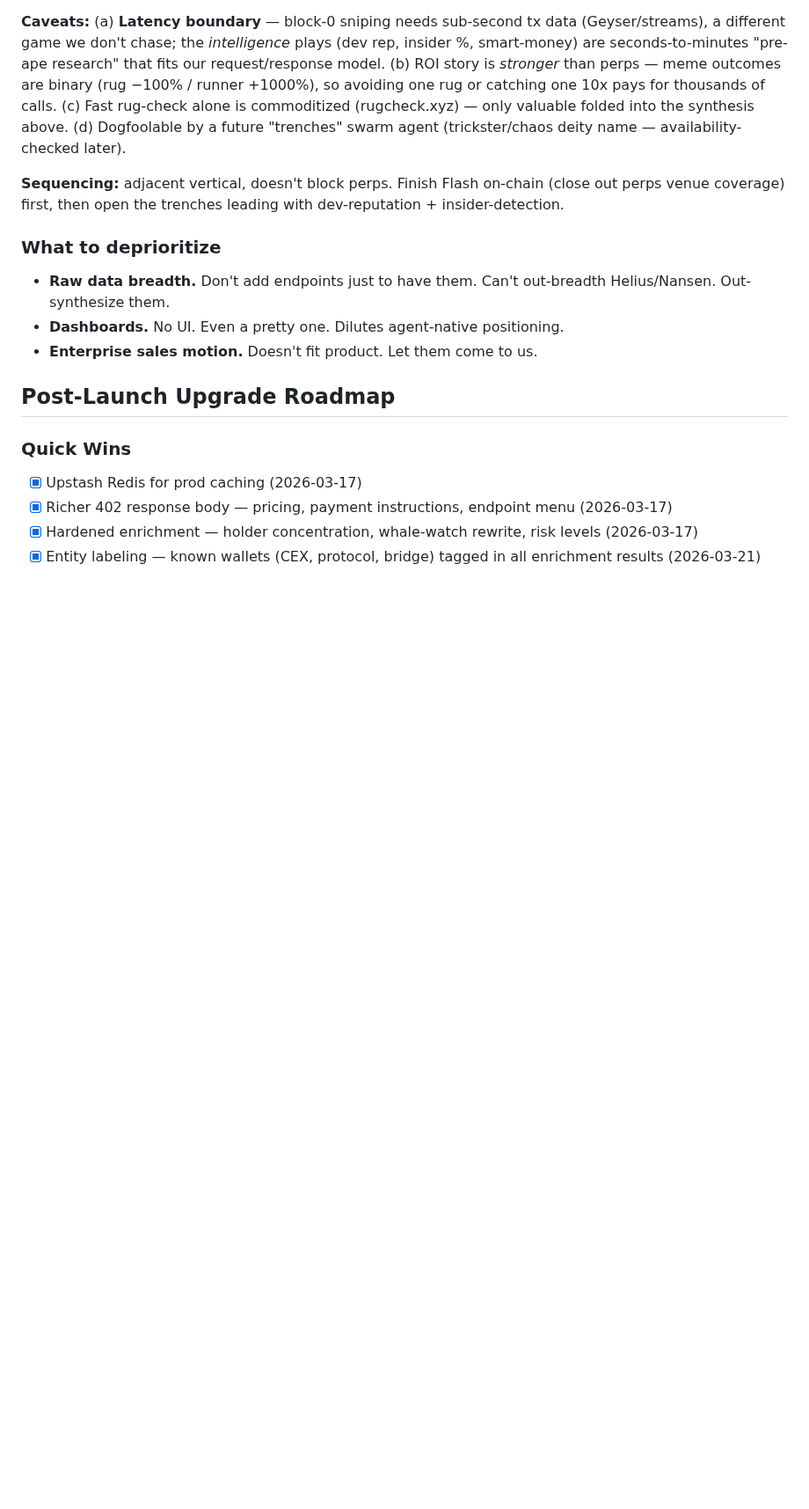
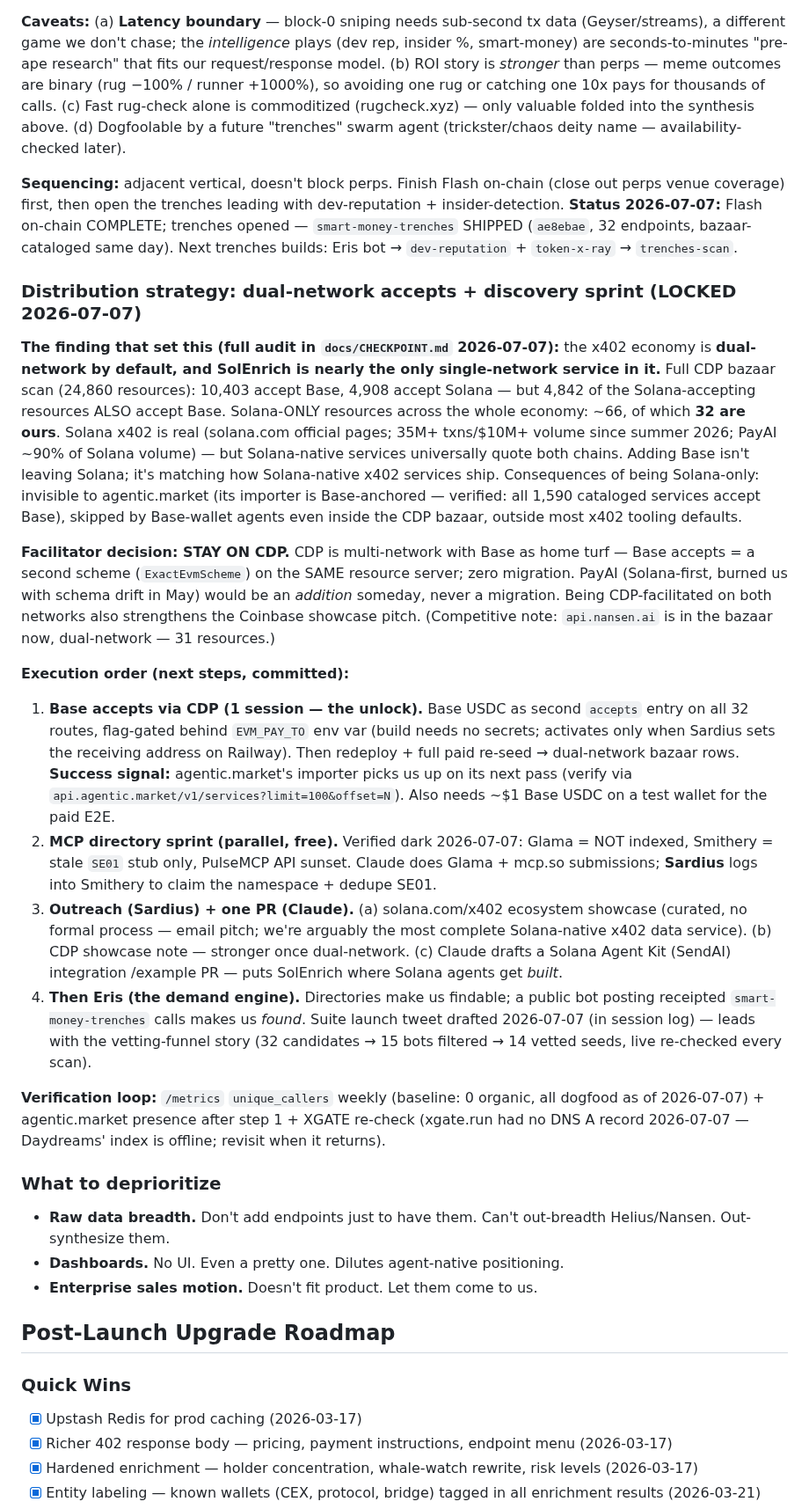
Before and after one commit to 0xSardius/solenrich, a Markdown page: CLAUDE.md, the part around the change. Shown at 88% size. Drawn GitHub-style; blank space fills up the shorter version.

Commit message:
docs: lock distribution strategy — dual-network accepts + discovery sprint (2026-07-07)
Bazaar-scan finding (dual-network is the x402 norm; we're ~half of all
Solana-only resources), stay-on-CDP facilitator decision, and the committed
4-step execution order: Base accepts (flag-gated) -> MCP dir sprint ->
solana.com/CDP/SendAI outreach -> Eris demand engine. Trenches + Flash
status lines updated.

```diff
--- a/CLAUDE.md
+++ b/CLAUDE.md
@@ -486,6 +486,48 @@ Memecoins are the most agent-driven segment on Solana (>70% of DEX volume on pea
 **Caveats:** (a) **Latency boundary** — block-0 sniping needs sub-second tx data (Geyser/streams), a different game we don't chase; the *intelligence* plays (dev rep, insider %, smart-money) are seconds-to-minutes "pre-ape research" that fits our request/response model. (b) ROI story is *stronger* than perps — meme outcomes are binary (rug −100% / runner +1000%), so avoiding one rug or catching one 10x pays for thousands of calls. (c) Fast rug-check alone is commoditized (rugcheck.xyz) — only valuable folded into the synthesis above. (d) Dogfoolable by a future "trenches" swarm agent (trickster/chaos deity name — availability-checked later).
 
 **Sequencing:** adjacent vertical, doesn't block perps. Finish Flash on-chain (close out perps venue coverage) first, then open the trenches leading with dev-reputation + insider-detection.
+**Status 2026-07-07:** Flash on-chain COMPLETE; trenches opened — `smart-money-trenches` SHIPPED (`ae8ebae`, 32 endpoints, bazaar-cataloged same day). Next trenches builds: Eris bot → `dev-reputation` + `token-x-ray` → `trenches-scan`.
+
+### Distribution strategy: dual-network accepts + discovery sprint (LOCKED 2026-07-07)
+
+**The finding that set this (full audit in `docs/CHECKPOINT.md` 2026-07-07):** the x402 economy is
+**dual-network by default, and SolEnrich is nearly the only single-network service in it.** Full CDP bazaar
+scan (24,860 resources): 10,403 accept Base, 4,908 accept Solana — but 4,842 of the Solana-accepting
+resources ALSO accept Base. Solana-ONLY resources across the whole economy: ~66, of which **32 are ours**.
+Solana x402 is real (solana.com official pages; 35M+ txns/$10M+ volume since summer 2026; PayAI ~90% of
+Solana volume) — but Solana-native services universally quote both chains. Adding Base isn't leaving
+Solana; it's matching how Solana-native x402 services ship. Consequences of being Solana-only: invisible
+to agentic.market (its importer is Base-anchored — verified: all 1,590 cataloged services accept Base),
+skipped by Base-wallet agents even inside the CDP bazaar, outside most x402 tooling defaults.
+
+**Facilitator decision: STAY ON CDP.** CDP is multi-network with Base as home turf — Base accepts = a
+second scheme (`ExactEvmScheme`) on the SAME resource server; zero migration. PayAI (Solana-first, burned
+us with schema drift in May) would be an *addition* someday, never a migration. Being CDP-facilitated on
+both networks also strengthens the Coinbase showcase pitch. (Competitive note: `api.nansen.ai` is in the
+bazaar now, dual-network — 31 resources.)
+
+**Execution order (next steps, committed):**
+1. **Base accepts via CDP (1 session — the unlock).** Base USDC as second `accepts` entry on all 32
+   routes, flag-gated behind `EVM_PAY_TO` env var (build needs no secrets; activates only when Sardius
+   sets the receiving address on Railway). Then redeploy + full paid re-seed → dual-network bazaar rows.
+   **Success signal:** agentic.market's importer picks us up on its next pass (verify via
+   `api.agentic.market/v1/services?limit=100&offset=N`). Also needs ~$1 Base USDC on a test wallet for
+   the paid E2E.
+2. **MCP directory sprint (parallel, free).** Verified dark 2026-07-07: Glama = NOT indexed, Smithery =
+   stale `SE01` stub only, PulseMCP API sunset. Claude does Glama + mcp.so submissions; **Sardius**
+   logs into Smithery to claim the namespace + dedupe SE01.
+3. **Outreach (Sardius) + one PR (Claude).** (a) solana.com/x402 ecosystem showcase (curated, no formal
+   process — email pitch; we're arguably the most complete Solana-native x402 data service). (b) CDP
+   showcase note — stronger once dual-network. (c) Claude drafts a Solana Agent Kit (SendAI) integration
+   /example PR — puts SolEnrich where Solana agents get *built*.
+4. **Then Eris (the demand engine).** Directories make us findable; a public bot posting receipted
+   `smart-money-trenches` calls makes us *found*. Suite launch tweet drafted 2026-07-07 (in session log)
+   — leads with the vetting-funnel story (32 candidates → 15 bots filtered → 14 vetted seeds, live
+   re-checked every scan).
+
+**Verification loop:** `/metrics` `unique_callers` weekly (baseline: 0 organic, all dogfood as of
+2026-07-07) + agentic.market presence after step 1 + XGATE re-check (xgate.run had no DNS A record
+2026-07-07 — Daydreams' index is offline; revisit when it returns).
 
 ### What to deprioritize
 
```
